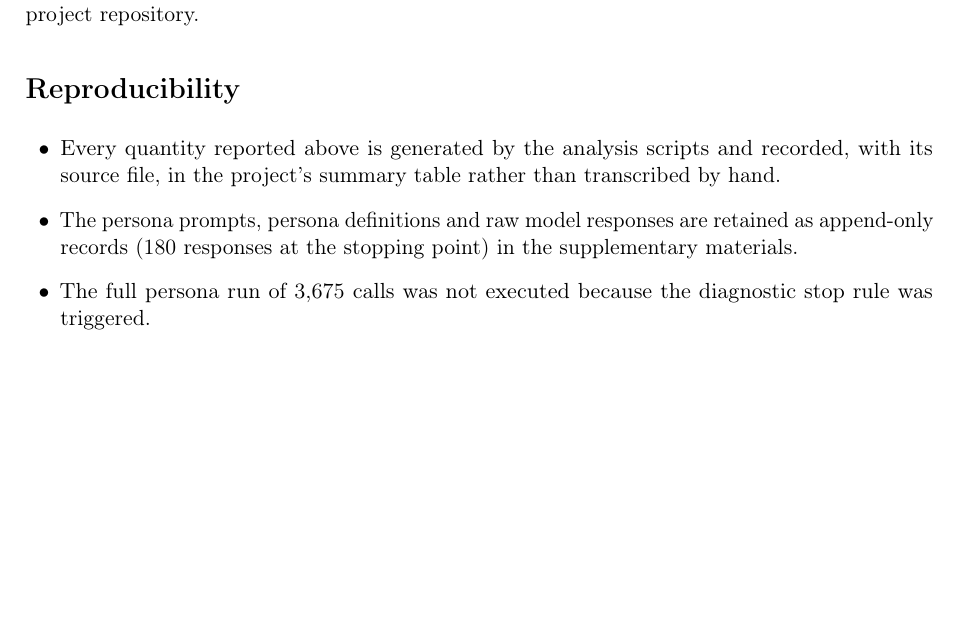
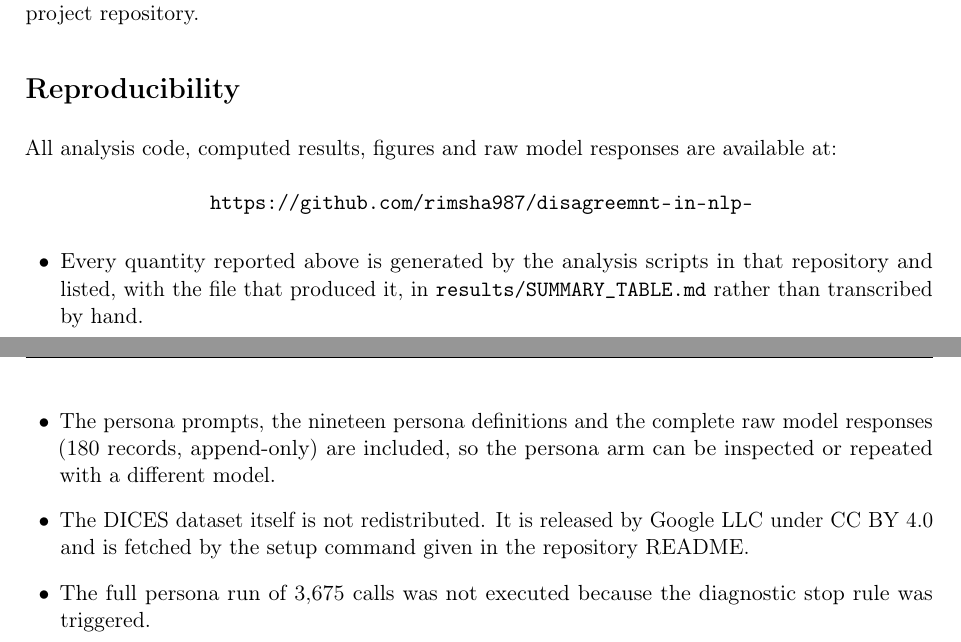
Before and after one commit to rimsha987/disagreemnt-in-nlp-, a LaTeX paper (tex/main.tex): part of page 24 of 24 before the commit and two parts of pages 24 and 25 of 25 after it, the two joined at a grey line, cut so that both start at the same text, the shorter picture padded with empty space. Compiled offline with pdfLaTeX.

Commit message:
Cite the public repository in the report's reproducibility section

```diff
--- a/tex/main.tex
+++ b/tex/main.tex
@@ -1416,13 +1416,22 @@ response.
 \section*{Reproducibility}
 \addcontentsline{toc}{section}{Reproducibility}
 
+All analysis code, computed results, figures and raw model responses are available at:
+\begin{center}
+\url{https://github.com/rimsha987/disagreemnt-in-nlp-}
+\end{center}
+
 \begin{itemize}[leftmargin=1.6em]
-\item Every quantity reported above is generated by the analysis scripts and recorded, with its
-source file, in the project's summary table rather than transcribed by hand.
-\item The persona prompts, persona definitions and raw model responses are retained as
-append-only records (180 responses at the stopping point) in the supplementary materials.
-\item The full persona run of 3,675 calls was not executed because the diagnostic stop rule was
-triggered.
+\item Every quantity reported above is generated by the analysis scripts in that repository
+and listed, with the file that produced it, in \texttt{results/SUMMARY\_TABLE.md} rather than
+transcribed by hand.
+\item The persona prompts, the nineteen persona definitions and the complete raw model
+responses (180 records, append-only) are included, so the persona arm can be inspected or
+repeated with a different model.
+\item The DICES dataset itself is not redistributed. It is released by Google LLC under
+CC BY 4.0 and is fetched by the setup command given in the repository README.
+\item The full persona run of 3,675 calls was not executed because the diagnostic stop rule
+was triggered.
 \end{itemize}
 
 \end{document}
```
Also changed, not shown: tex/main.tex (26 more changed lines).
